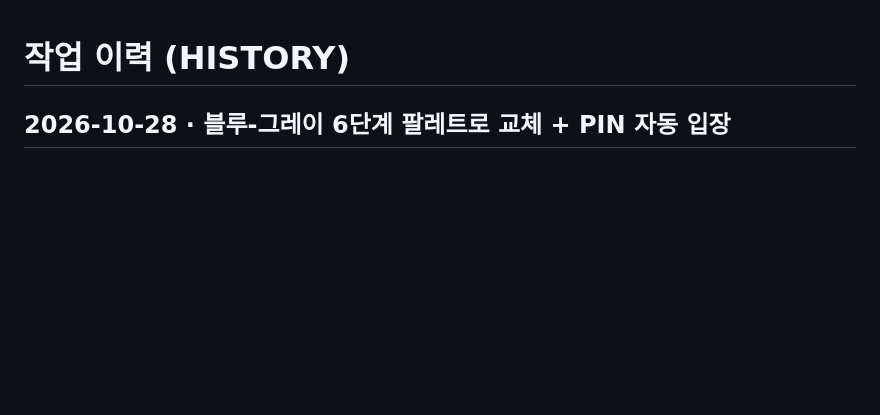
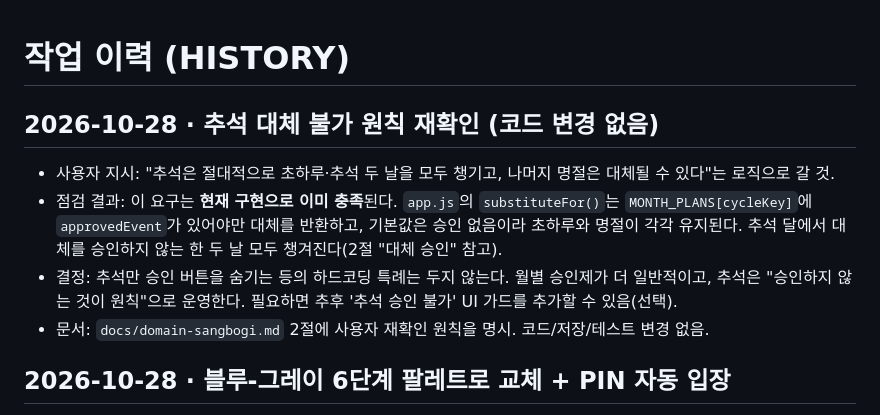
Before and after one commit to leftdrawer/calends_prep, a Markdown page: docs/HISTORY.md, the part around the change. Rendered like a GitHub page; blank space fills up the shorter version.

Commit message:
docs: 추석 대체 불가 원칙 재확인 기록 (기존 월별 승인제로 충족)

```diff
--- a/docs/HISTORY.md
+++ b/docs/HISTORY.md
@@ -1,4 +1,11 @@
 # 작업 이력 (HISTORY)
+
+## 2026-10-28 · 추석 대체 불가 원칙 재확인 (코드 변경 없음)
+
+- 사용자 지시: "추석은 절대적으로 초하루·추석 두 날을 모두 챙기고, 나머지 명절은 대체될 수 있다"는 로직으로 갈 것.
+- 점검 결과: 이 요구는 **현재 구현으로 이미 충족**된다. `app.js`의 `substituteFor()`는 `MONTH_PLANS[cycleKey]`에 `approvedEvent`가 있어야만 대체를 반환하고, 기본값은 승인 없음이라 초하루와 명절이 각각 유지된다. 추석 달에서 대체를 승인하지 않는 한 두 날 모두 챙겨진다(2절 "대체 승인" 참고).
+- 결정: 추석만 승인 버튼을 숨기는 등의 하드코딩 특례는 두지 않는다. 월별 승인제가 더 일반적이고, 추석은 "승인하지 않는 것이 원칙"으로 운영한다. 필요하면 추후 '추석 승인 불가' UI 가드를 추가할 수 있음(선택).
+- 문서: `docs/domain-sangbogi.md` 2절에 사용자 재확인 원칙을 명시. 코드/저장/테스트 변경 없음.
 
 ## 2026-10-28 · 블루-그레이 6단계 팔레트로 교체 + PIN 자동 입장
 
```
Also changed, not shown: docs/domain-sangbogi.md (+1 -0 lines).
